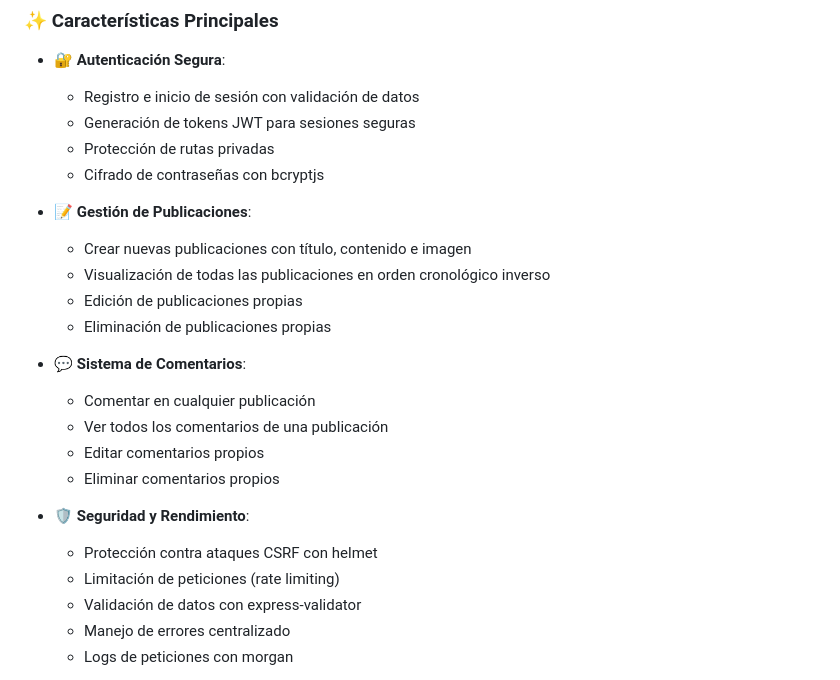
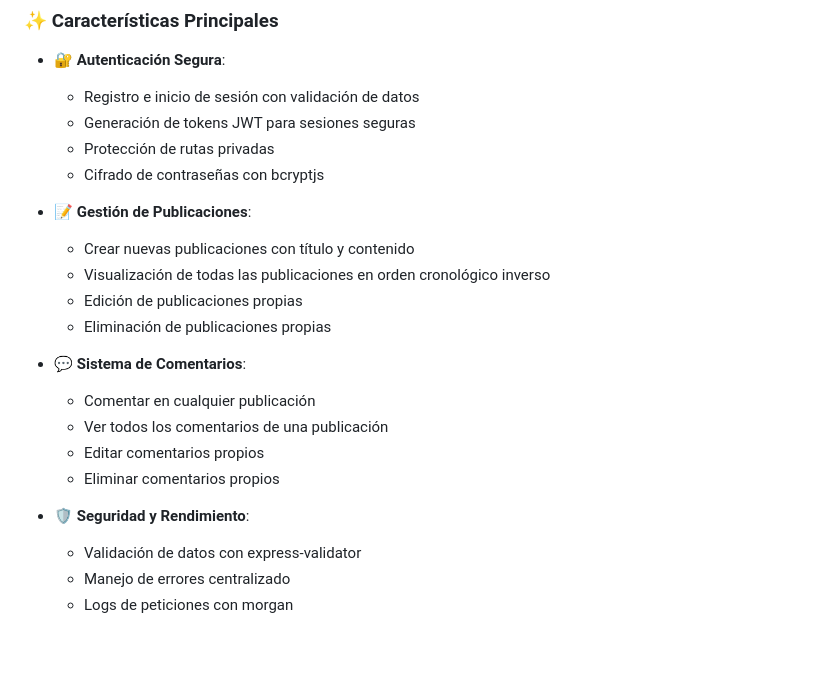
Before and after one commit to breynerbd/intro-javascript, a Markdown page: README.md, the part around one of its changes. Drawn GitHub-style; blank space fills up the shorter version.

```diff
--- a/README.md
+++ b/README.md
@@ -20,7 +20,7 @@
   - Cifrado de contraseñas con bcryptjs
 
 - 📝 **Gestión de Publicaciones**:
-  - Crear nuevas publicaciones con título, contenido e imagen
+  - Crear nuevas publicaciones con título y contenido
   - Visualización de todas las publicaciones en orden cronológico inverso
   - Edición de publicaciones propias
   - Eliminación de publicaciones propias
@@ -32,8 +32,6 @@
   - Eliminar comentarios propios
 
 - 🛡️ **Seguridad y Rendimiento**:
-  - Protección contra ataques CSRF con helmet
-  - Limitación de peticiones (rate limiting)
   - Validación de datos con express-validator
   - Manejo de errores centralizado
   - Logs de peticiones con morgan
```
Also changed, not shown: other parts of README.md (+30 -45 lines).
